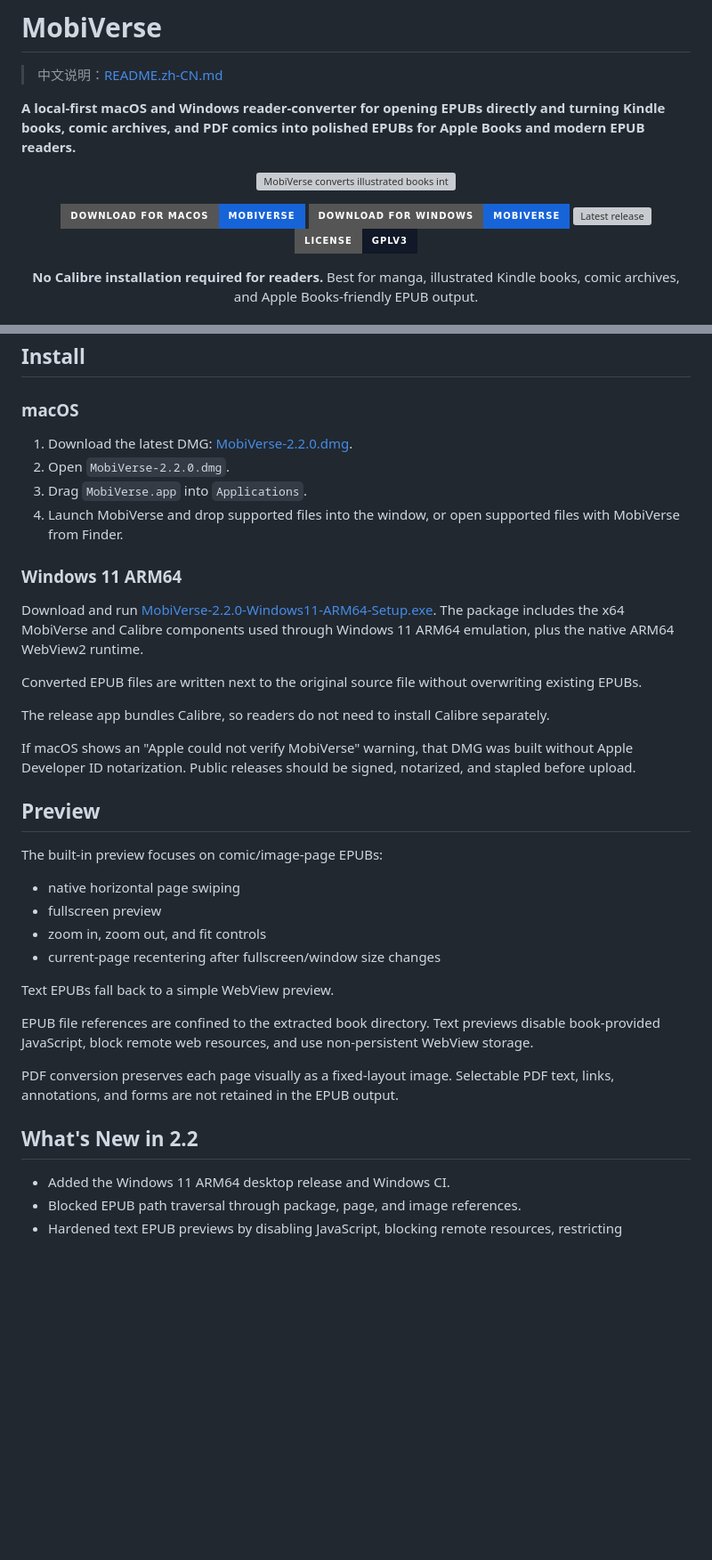
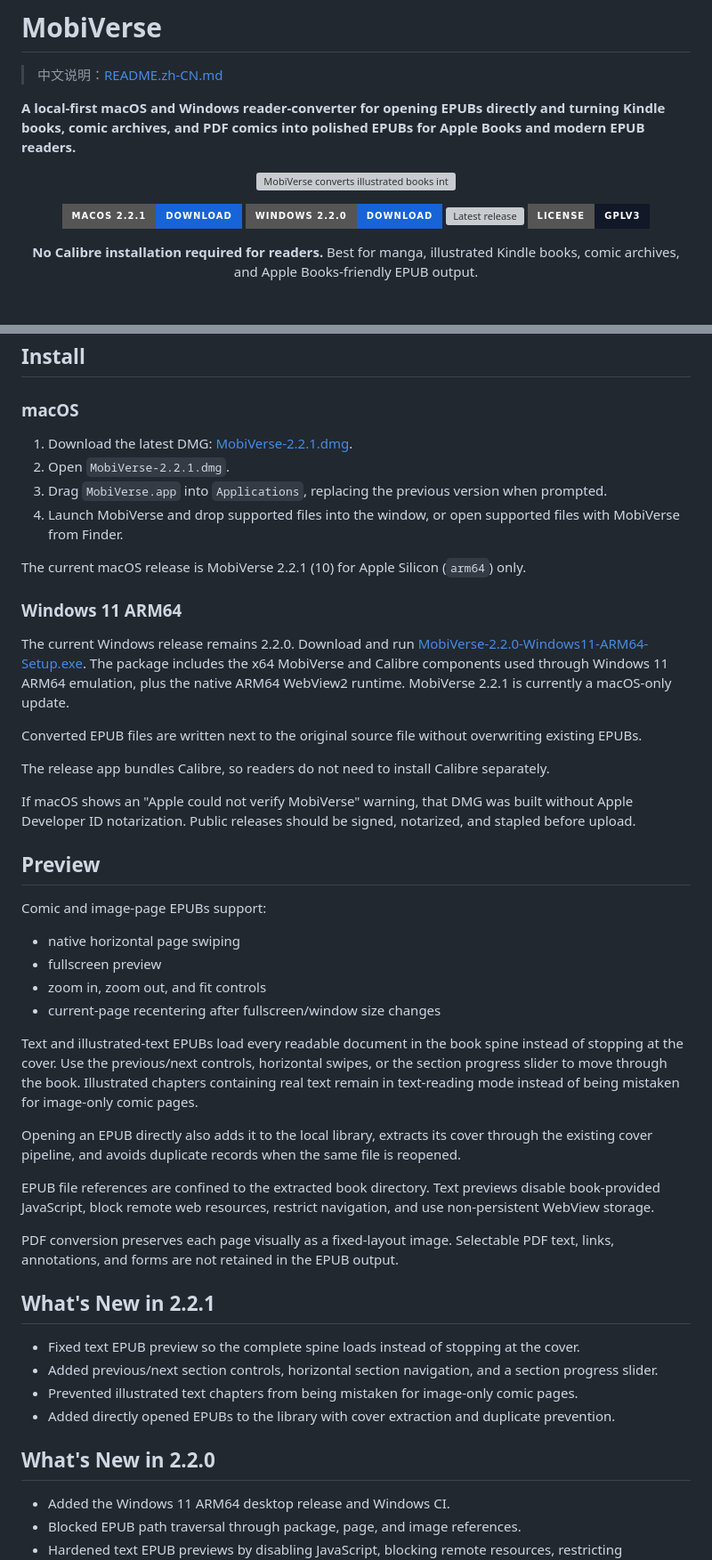
Before and after one commit to DemonDevil-Git/MobiVerse, a Markdown page: README.md, 2 parts joined by grey strips. Shown at 89% size. GitHub-like rendering; badges without logos; blank space fills up the shorter version; grey boxes are pictures that could not be loaded.

Commit message:
Update README for MobiVerse 2.2.1

```diff
--- a/README.md
+++ b/README.md
@@ -9,8 +9,8 @@
 </p>
 
 <p align="center">
-  <a href="https://github.com/DemonDevil-Git/MobiVerse/releases/latest/download/MobiVerse-2.2.0.dmg"><img src="https://img.shields.io/badge/Download%20for%20macOS-MobiVerse-1764D8?style=for-the-badge&logo=apple&logoColor=white" alt="Download MobiVerse for macOS"></a>
-  <a href="https://github.com/DemonDevil-Git/MobiVerse/releases/latest/download/MobiVerse-2.2.0-Windows11-ARM64-Setup.exe"><img src="https://img.shields.io/badge/Download%20for%20Windows-MobiVerse-1764D8?style=for-the-badge&logo=windows11&logoColor=white" alt="Download MobiVerse for Windows"></a>
+  <a href="https://github.com/DemonDevil-Git/MobiVerse/releases/latest/download/MobiVerse-2.2.1.dmg"><img src="https://img.shields.io/badge/macOS%202.2.1-Download-1764D8?style=for-the-badge&logo=apple&logoColor=white" alt="Download MobiVerse 2.2.1 for macOS"></a>
+  <a href="https://github.com/DemonDevil-Git/MobiVerse/releases/download/v2.2.0/MobiVerse-2.2.0-Windows11-ARM64-Setup.exe"><img src="https://img.shields.io/badge/Windows%202.2.0-Download-1764D8?style=for-the-badge&logo=windows11&logoColor=white" alt="Download MobiVerse 2.2.0 for Windows"></a>
   <a href="https://github.com/DemonDevil-Git/MobiVerse/releases"><img src="https://img.shields.io/github/v/release/DemonDevil-Git/MobiVerse?style=for-the-badge&label=Latest%20release" alt="Latest release"></a>
   <a href="LICENSE"><img src="https://img.shields.io/badge/License-GPLv3-111827?style=for-the-badge" alt="GPLv3 license"></a>
 </p>
@@ -77,14 +80,16 @@ MobiVerse does not remove DRM. Protected or unreadable files are reported clearl
 
 ### macOS
 
-1. Download the latest DMG: [MobiVerse-2.2.0.dmg](https://github.com/DemonDevil-Git/MobiVerse/releases/latest/download/MobiVerse-2.2.0.dmg).
-2. Open `MobiVerse-2.2.0.dmg`.
-3. Drag `MobiVerse.app` into `Applications`.
+1. Download the latest DMG: [MobiVerse-2.2.1.dmg](https://github.com/DemonDevil-Git/MobiVerse/releases/latest/download/MobiVerse-2.2.1.dmg).
+2. Open `MobiVerse-2.2.1.dmg`.
+3. Drag `MobiVerse.app` into `Applications`, replacing the previous version when prompted.
 4. Launch MobiVerse and drop supported files into the window, or open supported files with MobiVerse from Finder.
+
+The current macOS release is MobiVerse 2.2.1 (10) for Apple Silicon (`arm64`) only.
 
 ### Windows 11 ARM64
 
-Download and run [MobiVerse-2.2.0-Windows11-ARM64-Setup.exe](https://github.com/DemonDevil-Git/MobiVerse/releases/latest/download/MobiVerse-2.2.0-Windows11-ARM64-Setup.exe). The package includes the x64 MobiVerse and Calibre components used through Windows 11 ARM64 emulation, plus the native ARM64 WebView2 runtime.
+The current Windows release remains 2.2.0. Download and run [MobiVerse-2.2.0-Windows11-ARM64-Setup.exe](https://github.com/DemonDevil-Git/MobiVerse/releases/download/v2.2.0/MobiVerse-2.2.0-Windows11-ARM64-Setup.exe). The package includes the x64 MobiVerse and Calibre components used through Windows 11 ARM64 emulation, plus the native ARM64 WebView2 runtime. MobiVerse 2.2.1 is currently a macOS-only update.
 
 Converted EPUB files are written next to the original source file without overwriting existing EPUBs.
 
@@ -94,20 +99,29 @@ If macOS shows an "Apple could not verify MobiVerse" warning, that DMG was built
 
 ## Preview
 
-The built-in preview focuses on comic/image-page EPUBs:
+Comic and image-page EPUBs support:
 
 - native horizontal page swiping
 - fullscreen preview
 - zoom in, zoom out, and fit controls
 - current-page recentering after fullscreen/window size changes
 
-Text EPUBs fall back to a simple WebView preview.
+Text and illustrated-text EPUBs load every readable document in the book spine instead of stopping at the cover. Use the previous/next controls, horizontal swipes, or the section progress slider to move through the book. Illustrated chapters containing real text remain in text-reading mode instead of being mistaken for image-only comic pages.
 
-EPUB file references are confined to the extracted book directory. Text previews disable book-provided JavaScript, block remote web resources, and use non-persistent WebView storage.
+Opening an EPUB directly also adds it to the local library, extracts its cover through the existing cover pipeline, and avoids duplicate records when the same file is reopened.
+
+EPUB file references are confined to the extracted book directory. Text previews disable book-provided JavaScript, block remote web resources, restrict navigation, and use non-persistent WebView storage.
 
 PDF conversion preserves each page visually as a fixed-layout image. Selectable PDF text, links, annotations, and forms are not retained in the EPUB output.
 
-## What's New in 2.2
+## What's New in 2.2.1
+
+- Fixed text EPUB preview so the complete spine loads instead of stopping at the cover.
+- Added previous/next section controls, horizontal section navigation, and a section progress slider.
+- Prevented illustrated text chapters from being mistaken for image-only comic pages.
+- Added directly opened EPUBs to the library with cover extraction and duplicate prevention.
+
+## What's New in 2.2.0
 
 - Added the Windows 11 ARM64 desktop release and Windows CI.
 - Blocked EPUB path traversal through package, page, and image references.
```
Also changed, not shown: other parts of README.md (+7 -4 lines), README.zh-CN.md (+27 -13 lines).
